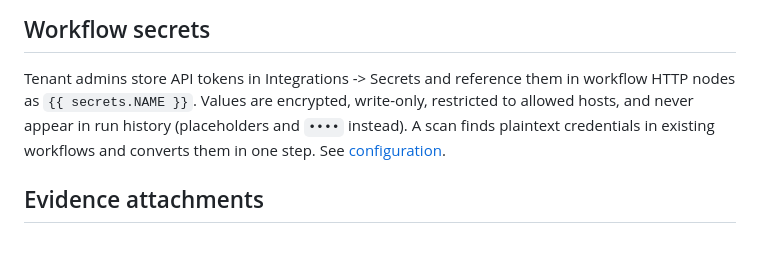
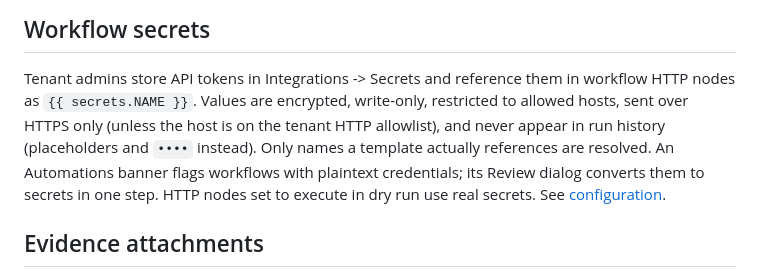
Before and after one commit to sochub/soc-hub, a Markdown page: docs/features.md, the part around the change. Rendered like a GitHub page; blank space fills up the shorter version.

```diff
--- a/docs/features.md
+++ b/docs/features.md
@@ -74,9 +74,11 @@ tenant in Integrations. See [configuration](configuration.md#threat-intel-enrich
 
 Tenant admins store API tokens in Integrations -> Secrets and reference them in
 workflow HTTP nodes as `{{ secrets.NAME }}`. Values are encrypted, write-only,
-restricted to allowed hosts, and never appear in run history (placeholders and
-`••••` instead). A scan finds plaintext credentials in existing workflows and
-converts them in one step. See [configuration](configuration.md#workflow-secrets).
+restricted to allowed hosts, sent over HTTPS only (unless the host is on the
+tenant HTTP allowlist), and never appear in run history (placeholders and `••••`
+instead). Only names a template actually references are resolved. An Automations
+banner flags workflows with plaintext credentials; its Review dialog converts them
+to secrets in one step. HTTP nodes set to execute in dry run use real secrets. See [configuration](configuration.md#workflow-secrets).
 
 ## Evidence attachments
 
```
Also changed, not shown: docs/configuration.md (+122 -65 lines).
